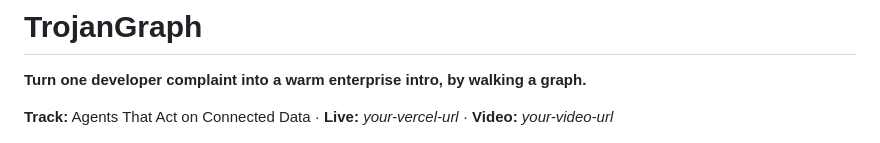
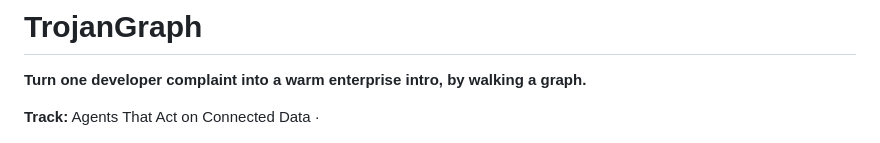
Before and after one commit to Niskarsh12/Trojangraph, a Markdown page: README.md, the part around the change. Drawn GitHub-style.

Commit message:
Update README to simplify tracking information
Removed the 'Live' and 'Video' sections from the README.

```diff
--- a/README.md
+++ b/README.md
@@ -2,7 +2,7 @@
 
 **Turn one developer complaint into a warm enterprise intro, by walking a graph.**
 
-**Track:** Agents That Act on Connected Data · **Live:** _your-vercel-url_ · **Video:** _your-video-url_
+**Track:** Agents That Act on Connected Data ·
 
 ![TrojanGraph](docs/screenshot.png)
 
```
